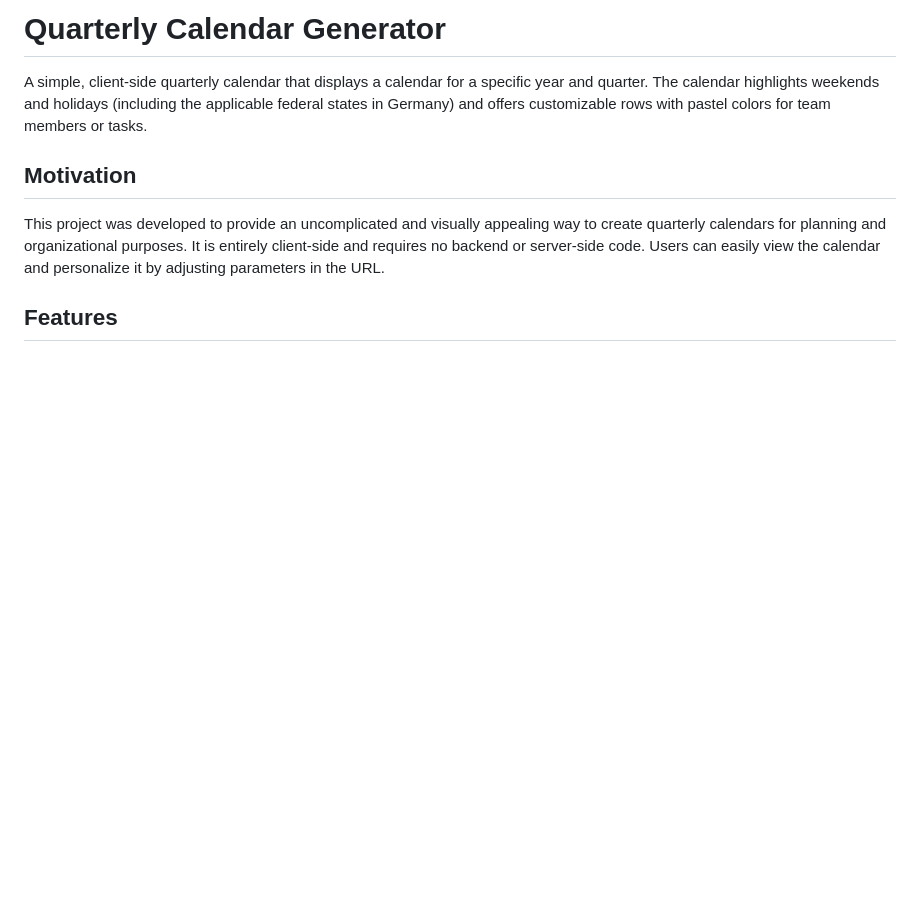
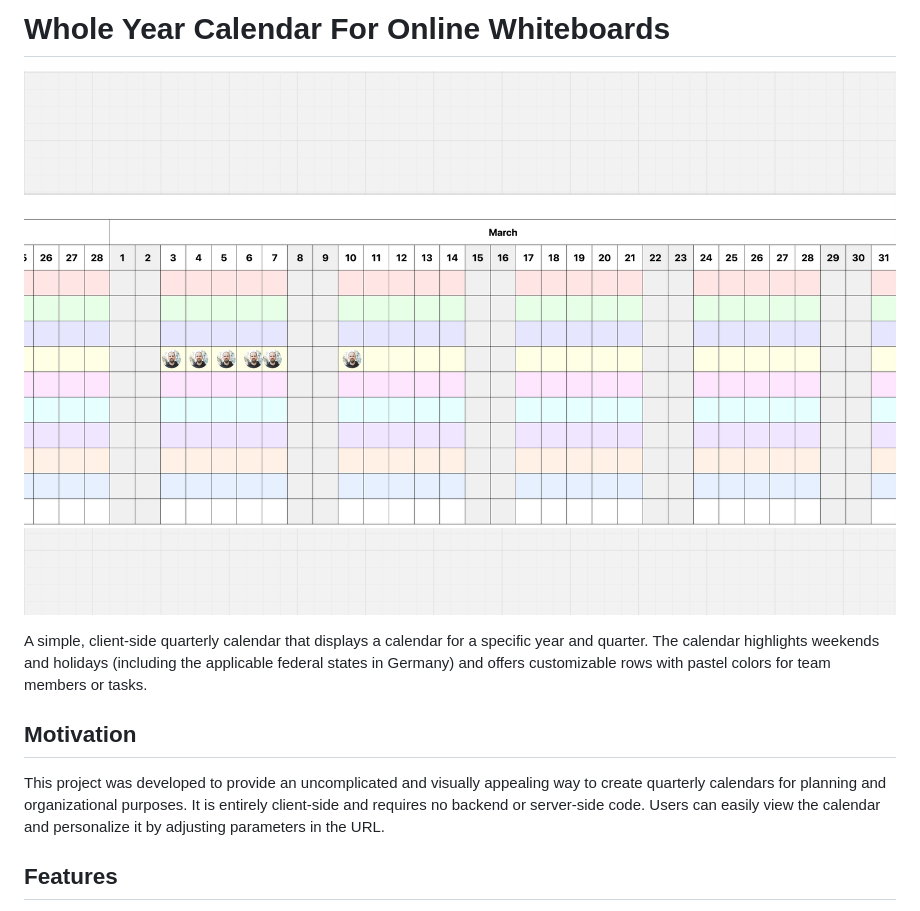
Before and after one commit to klausbreyer/whole-year-calendar-for-online-whiteboards, a Markdown page: README.md, the part around the change. Drawn GitHub-style; pictures changed too: screenshot.png (added); blank space fills up the shorter version.

Commit message:
Screenshot

```diff
--- a/README.md
+++ b/README.md
@@ -1,4 +1,7 @@
-# Quarterly Calendar Generator
+# Whole Year Calendar For Online Whiteboards
+
+
+![Screenshot](screenshot.png)
 
 A simple, client-side quarterly calendar that displays a calendar for a specific year and quarter. The calendar highlights weekends and holidays (including the applicable federal states in Germany) and offers customizable rows with pastel colors for team members or tasks.
 
```
